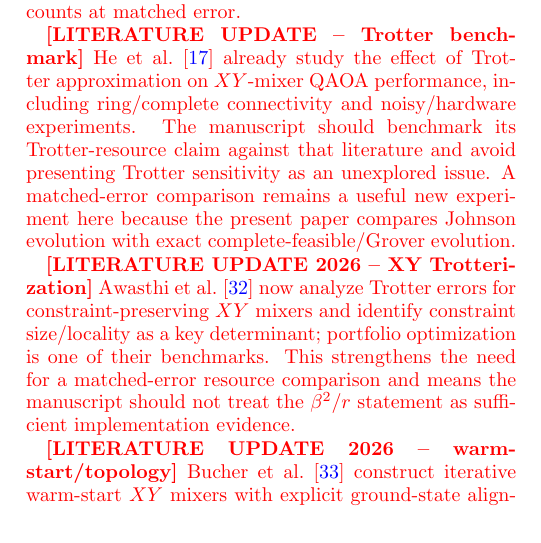
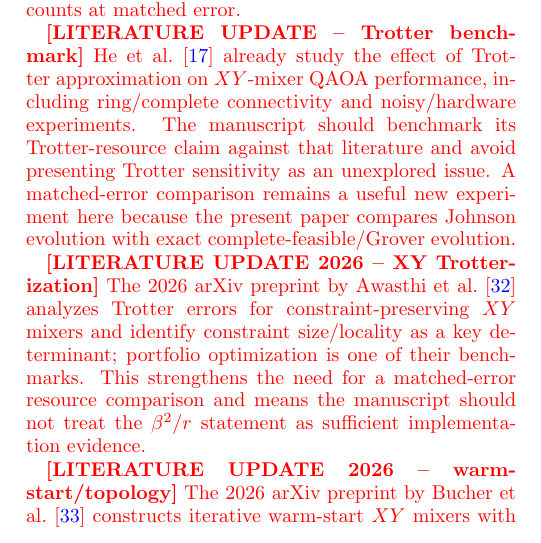
Before and after one commit to samuraiaguiar/QWOA---UFPE, a LaTeX paper (main_review.tex, which reads manuscript/results_review.tex): part of one column of page 12 of 19, cut so that both start at the same text. Compiled offline with pdfLaTeX.

Commit message:
Label preprints explicitly in annotated review

```diff
--- a/manuscript/results_review.tex
+++ b/manuscript/results_review.tex
@@ -431,9 +431,9 @@ depth.
 
 {\color{red}\textbf{[LITERATURE UPDATE -- Trotter benchmark]} He et al.~\cite{He2023} already study the effect of Trotter approximation on $XY$-mixer QAOA performance, including ring/complete connectivity and noisy/hardware experiments. The manuscript should benchmark its Trotter-resource claim against that literature and avoid presenting Trotter sensitivity as an unexplored issue. A matched-error comparison remains a useful new experiment here because the present paper compares Johnson evolution with exact complete-feasible/Grover evolution.}
 
-{\color{red}\textbf{[LITERATURE UPDATE 2026 -- XY Trotterization]} Awasthi et al.~\cite{Awasthi2026Trotter} now analyze Trotter errors for constraint-preserving $XY$ mixers and identify constraint size/locality as a key determinant; portfolio optimization is one of their benchmarks. This strengthens the need for a matched-error resource comparison and means the manuscript should not treat the $\beta^2/r$ statement as sufficient implementation evidence.}
+{\color{red}\textbf{[LITERATURE UPDATE 2026 -- XY Trotterization]} The 2026 arXiv preprint by Awasthi et al.~\cite{Awasthi2026Trotter} analyzes Trotter errors for constraint-preserving $XY$ mixers and identify constraint size/locality as a key determinant; portfolio optimization is one of their benchmarks. This strengthens the need for a matched-error resource comparison and means the manuscript should not treat the $\beta^2/r$ statement as sufficient implementation evidence.}
 
-{\color{red}\textbf{[LITERATURE UPDATE 2026 -- warm-start/topology]} Bucher et al.~\cite{Bucher2026WarmStart} construct iterative warm-start $XY$ mixers with explicit ground-state alignment and hardware validation. Together with Kordonowy and Leipold~\cite{Kordonowy2026}, this reinforces that trainability, initialization, and topology are experimentally relevant design variables and should be separated from pure feasible-graph expressivity.}
+{\color{red}\textbf{[LITERATURE UPDATE 2026 -- warm-start/topology]} The 2026 arXiv preprint by Bucher et al.~\cite{Bucher2026WarmStart} constructs iterative warm-start $XY$ mixers with explicit ground-state alignment and hardware validation. Together with Kordonowy and Leipold~\cite{Kordonowy2026}, this reinforces that trainability, initialization, and topology are experimentally relevant design variables and should be separated from pure feasible-graph expressivity.}
 
 The results are favourable, the whole cluster performs within $8\%$ of itself across two
 orders of magnitude in degree, so the sparsest and only two-local member
```
